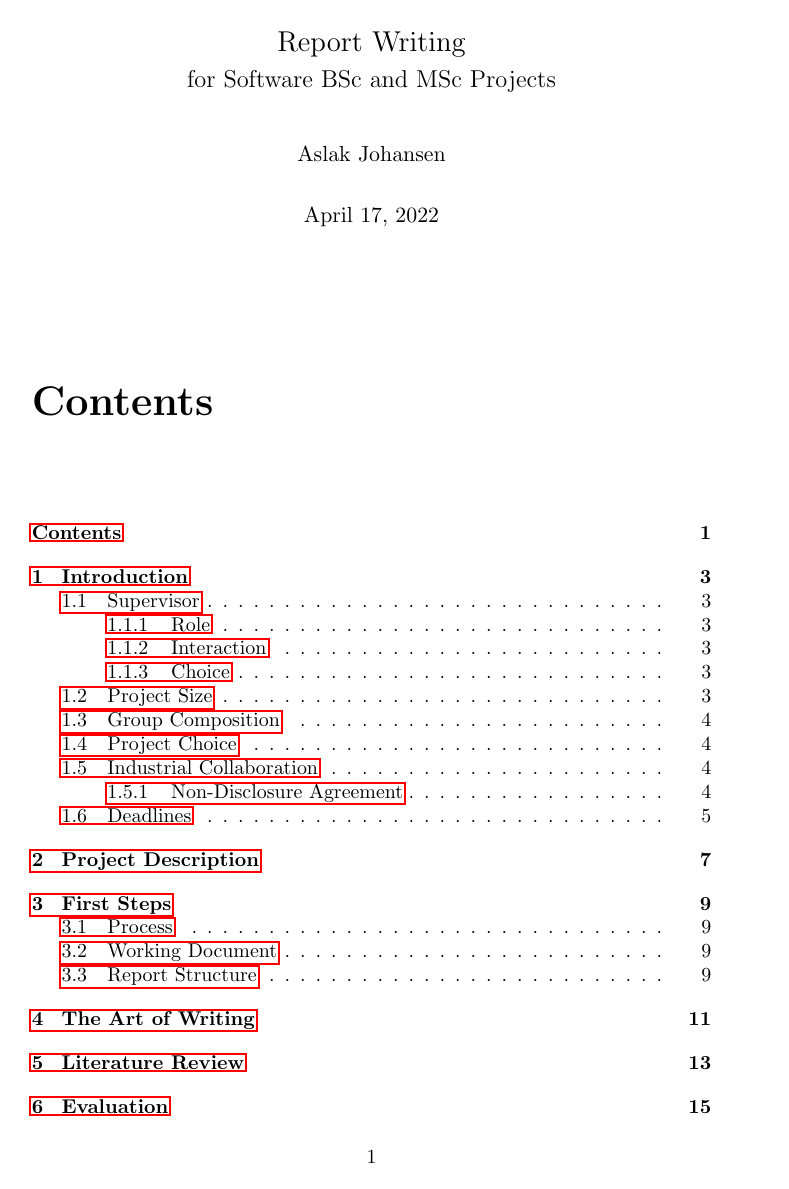
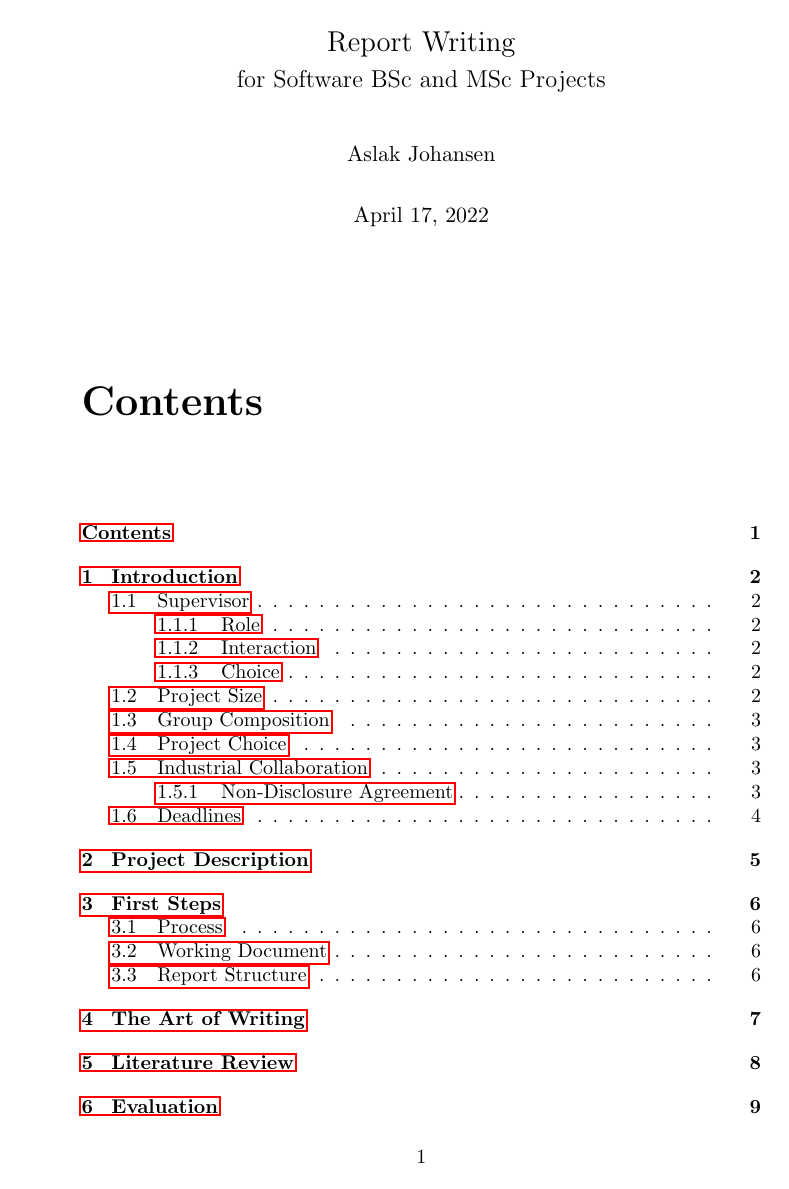
Before and after one commit to aslakjohansen/report-writing, a LaTeX thesis (doc/report-writing.tex): page 1 of 15 before the commit and page 1 of 9 after it. Compiled offline with pdfLaTeX.

Commit message:
Changed style to one-sided

```diff
--- a/doc/report-writing.tex
+++ b/doc/report-writing.tex
@@ -1,4 +1,4 @@
-\documentclass[a4paper]{memoir}
+\documentclass[a4paper, oneside]{memoir}
 
 \usepackage[english]{babel} % load typographical rules for the english language
 \usepackage{graphics} % for \scalebox
```
